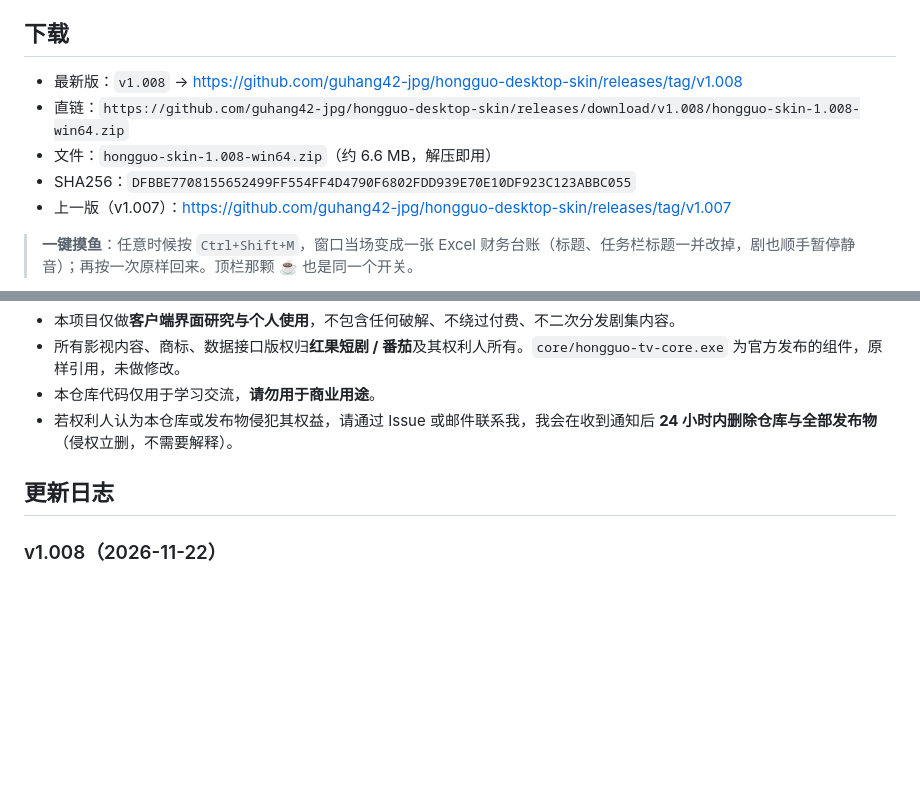
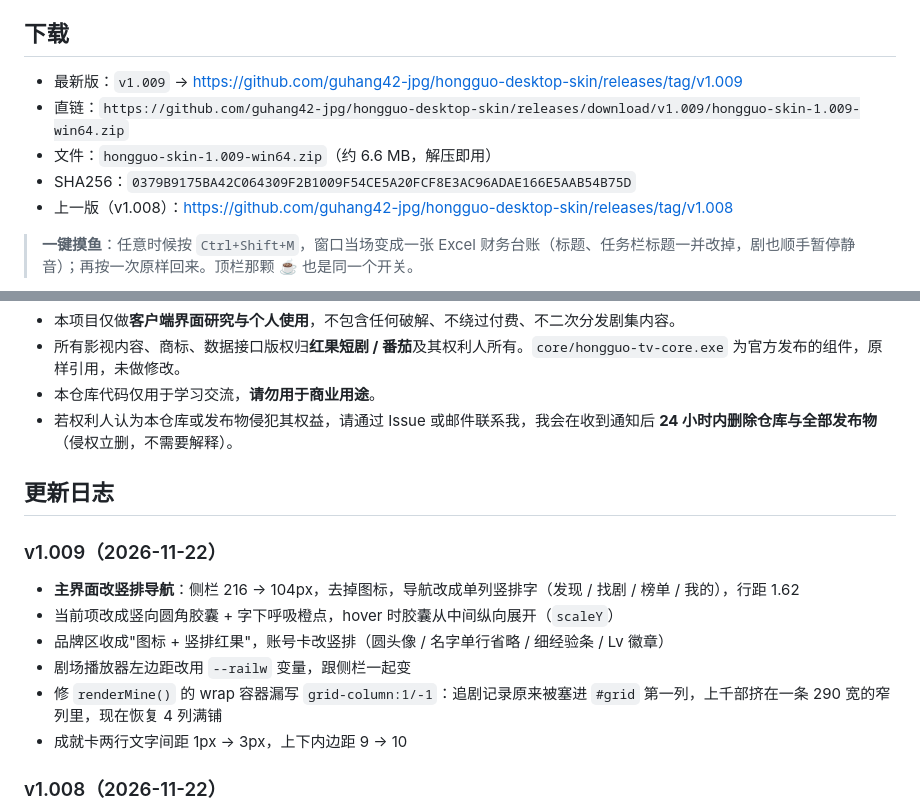
Before and after one commit to guhang42-jpg/hongguo-desktop-skin, a Markdown page: README.md, 2 parts joined by grey strips. Drawn GitHub-style; blank space fills up the shorter version.

```diff
--- a/README.md
+++ b/README.md
@@ -7,11 +7,11 @@
 
 ## 下载
 
-- 最新版：`v1.008` → https://github.com/guhang42-jpg/hongguo-desktop-skin/releases/tag/v1.008
-- 直链：`https://github.com/guhang42-jpg/hongguo-desktop-skin/releases/download/v1.008/hongguo-skin-1.008-win64.zip`
-- 文件：`hongguo-skin-1.008-win64.zip`（约 6.6 MB，解压即用）
-- SHA256：`DFBBE7708155652499FF554FF4D4790F6802FDD939E70E10DF923C123ABBC055`
-- 上一版（v1.007）：https://github.com/guhang42-jpg/hongguo-desktop-skin/releases/tag/v1.007
+- 最新版：`v1.009` → https://github.com/guhang42-jpg/hongguo-desktop-skin/releases/tag/v1.009
+- 直链：`https://github.com/guhang42-jpg/hongguo-desktop-skin/releases/download/v1.009/hongguo-skin-1.009-win64.zip`
+- 文件：`hongguo-skin-1.009-win64.zip`（约 6.6 MB，解压即用）
+- SHA256：`0379B9175BA42C064309F2B1009F54CE5A20FCF8E3AC96ADAE166E5AAB54B75D`
+- 上一版（v1.008）：https://github.com/guhang42-jpg/hongguo-desktop-skin/releases/tag/v1.008
 
 > **一键摸鱼**：任意时候按 `Ctrl+Shift+M`，窗口当场变成一张 Excel 财务台账（标题、任务栏标题一并改掉，剧也顺手暂停静音）；再按一次原样回来。顶栏那颗 ☕ 也是同一个开关。
 
@@ -118,6 +118,15 @@ ui/index.html, ui/app.js, ui/icon.png
 
 ## 更新日志
 
+### v1.009（2026-11-22）
+
+- **主界面改竖排导航**：侧栏 216 → 104px，去掉图标，导航改成单列竖排字（发现 / 找剧 / 榜单 / 我的），行距 1.62
+- 当前项改成竖向圆角胶囊 + 字下呼吸橙点，hover 时胶囊从中间纵向展开（`scaleY`）
+- 品牌区收成"图标 + 竖排红果"，账号卡改竖排（圆头像 / 名字单行省略 / 细经验条 / Lv 徽章）
+- 剧场播放器左边距改用 `--railw` 变量，跟侧栏一起变
+- 修 `renderMine()` 的 wrap 容器漏写 `grid-column:1/-1`：追剧记录原来被塞进 `#grid` 第一列，上千部挤在一条 290 宽的窄列里，现在恢复 4 列满铺
+- 成就卡两行文字间距 1px → 3px，上下内边距 9 → 10
+
 ### v1.008（2026-11-22）
 
 - 边距收窄：侧栏 236 → 216、栏内留白 16 → 8、导航行高 46 → 42；主区右留白 26 → 16、顶栏 10/12 → 8/10；剧场播放器 `left` 同步 216
```
Also changed, not shown: other parts of README.md (+1 -1 lines), docs/release-1.009.md (added, +36 -0 lines), docs/preview-mine-rail.jpg (added), docs/preview-rail.jpg (added), 2 other files.
